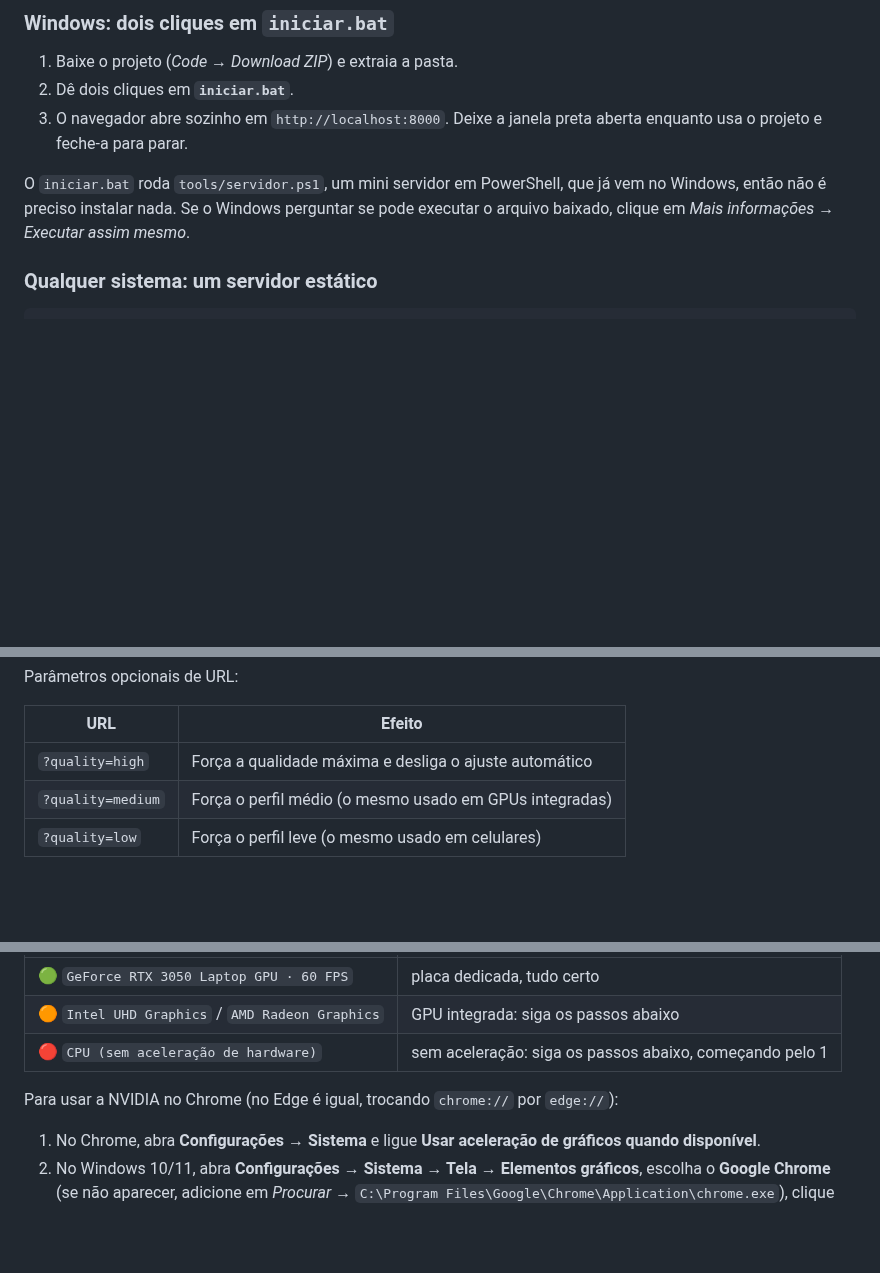
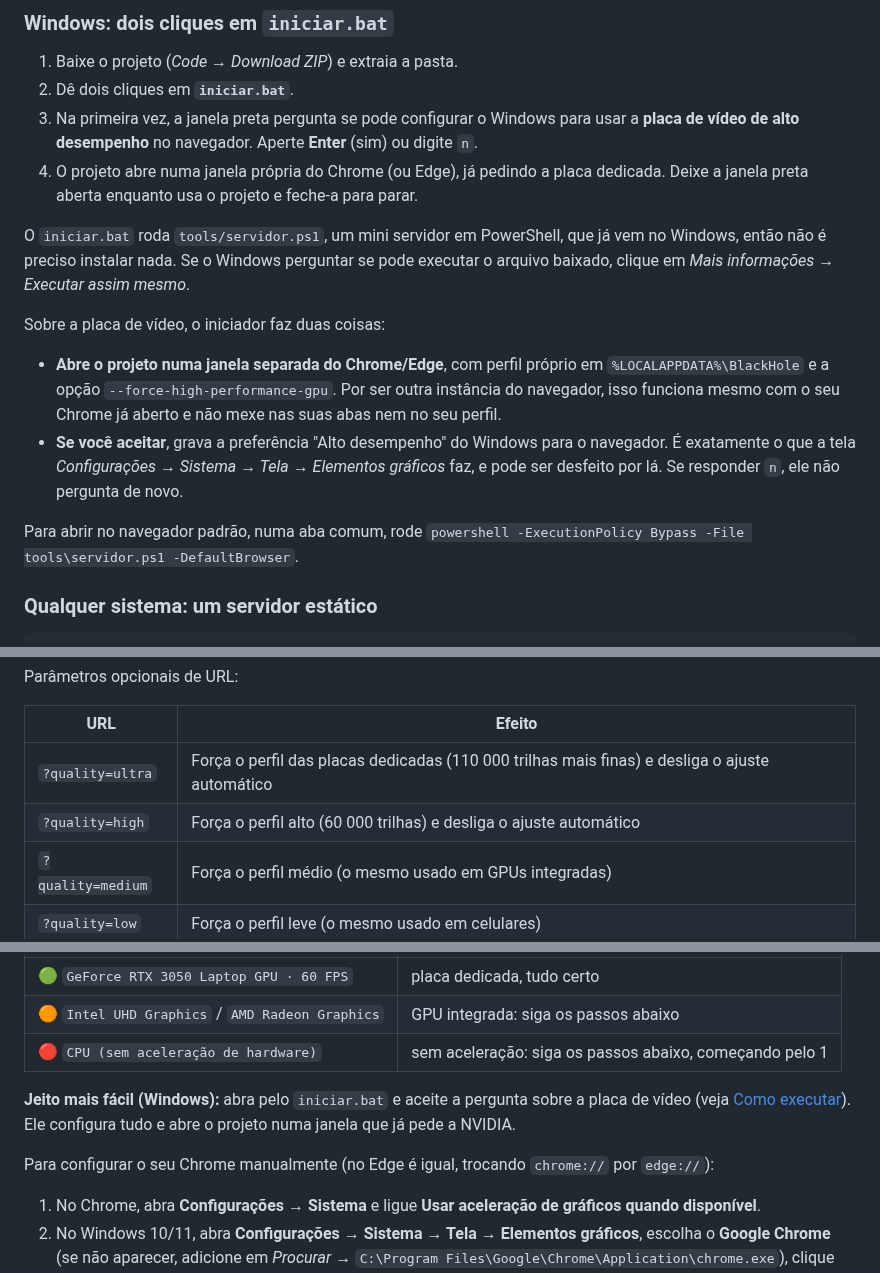
Before and after one commit to Helio965/Black-Hole, a Markdown page: README.md, 3 parts joined by grey strips. Drawn GitHub-style; blank space fills up the shorter version.

```diff
--- a/README.md
+++ b/README.md
@@ -56,9 +57,17 @@ O Three.js é carregado via **importmap** a partir do jsDelivr. Nenhuma outra bi
 
 1. Baixe o projeto (*Code → Download ZIP*) e extraia a pasta.
 2. Dê dois cliques em **`iniciar.bat`**.
-3. O navegador abre sozinho em `http://localhost:8000`. Deixe a janela preta aberta enquanto usa o projeto e feche-a para parar.
+3. Na primeira vez, a janela preta pergunta se pode configurar o Windows para usar a **placa de vídeo de alto desempenho** no navegador. Aperte **Enter** (sim) ou digite `n`.
+4. O projeto abre numa janela própria do Chrome (ou Edge), já pedindo a placa dedicada. Deixe a janela preta aberta enquanto usa o projeto e feche-a para parar.
 
 O `iniciar.bat` roda `tools/servidor.ps1`, um mini servidor em PowerShell, que já vem no Windows, então não é preciso instalar nada. Se o Windows perguntar se pode executar o arquivo baixado, clique em *Mais informações → Executar assim mesmo*.
+
+Sobre a placa de vídeo, o iniciador faz duas coisas:
+
+- **Abre o projeto numa janela separada do Chrome/Edge**, com perfil próprio em `%LOCALAPPDATA%\BlackHole` e a opção `--force-high-performance-gpu`. Por ser outra instância do navegador, isso funciona mesmo com o seu Chrome já aberto e não mexe nas suas abas nem no seu perfil.
+- **Se você aceitar**, grava a preferência "Alto desempenho" do Windows para o navegador. É exatamente o que a tela *Configurações → Sistema → Tela → Elementos gráficos* faz, e pode ser desfeito por lá. Se responder `n`, ele não pergunta de novo.
+
+Para abrir no navegador padrão, numa aba comum, rode `powershell -ExecutionPolicy Bypass -File tools\servidor.ps1 -DefaultBrowser`.
 
 ### Qualquer sistema: um servidor estático
 
@@ -79,7 +88,8 @@ Parâmetros opcionais de URL:
 
 | URL | Efeito |
 | --- | --- |
-| `?quality=high` | Força a qualidade máxima e desliga o ajuste automático |
+| `?quality=ultra` | Força o perfil das placas dedicadas (110 000 trilhas mais finas) e desliga o ajuste automático |
+| `?quality=high` | Força o perfil alto (60 000 trilhas) e desliga o ajuste automático |
 | `?quality=medium` | Força o perfil médio (o mesmo usado em GPUs integradas) |
 | `?quality=low` | Força o perfil leve (o mesmo usado em celulares) |
 
@@ -95,7 +105,9 @@ O painel, no canto superior esquerdo, mostra qual está em uso:
 | 🟠 `Intel UHD Graphics` / `AMD Radeon Graphics` | GPU integrada: siga os passos abaixo |
 | 🔴 `CPU (sem aceleração de hardware)` | sem aceleração: siga os passos abaixo, começando pelo 1 |
 
-Para usar a NVIDIA no Chrome (no Edge é igual, trocando `chrome://` por `edge://`):
+**Jeito mais fácil (Windows):** abra pelo `iniciar.bat` e aceite a pergunta sobre a placa de vídeo (veja [Como executar](#como-executar)). Ele configura tudo e abre o projeto numa janela que já pede a NVIDIA.
+
+Para configurar o seu Chrome manualmente (no Edge é igual, trocando `chrome://` por `edge://`):
 
 1. No Chrome, abra **Configurações → Sistema** e ligue **Usar aceleração de gráficos quando disponível**.
 2. No Windows 10/11, abra **Configurações → Sistema → Tela → Elementos gráficos**, escolha o **Google Chrome** (se não aparecer, adicione em *Procurar* → `C:\Program Files\Google\Chrome\Application\chrome.exe`), clique em **Opções → Alto desempenho (NVIDIA ...)** e em **Salvar**.
```
Also changed, not shown: other parts of README.md (+13 -3 lines), docs/preview.jpg.
